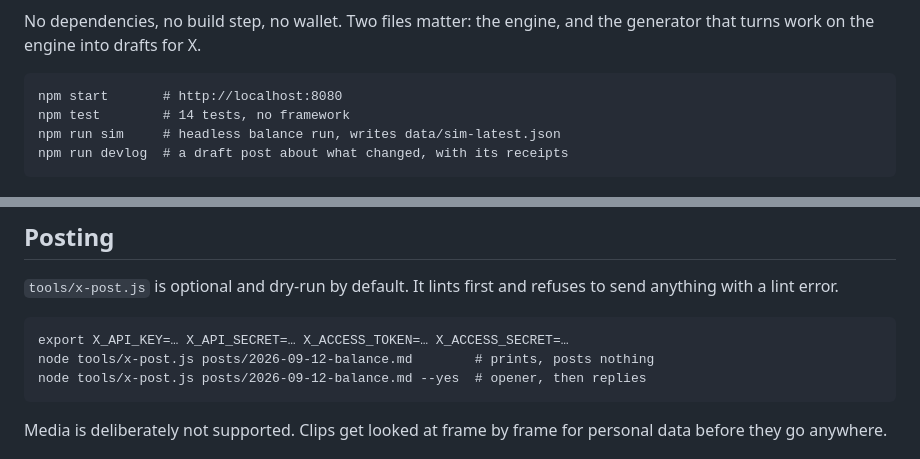
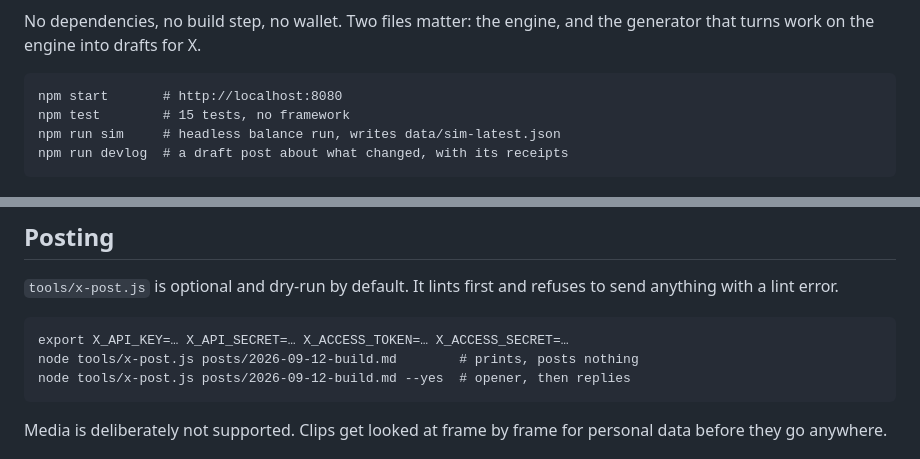
Before and after one commit to orvirx/game, a Markdown page: README.md, 2 parts joined by grey strips. Drawn GitHub-style.

Commit message:
readme: correct the test count and the example draft path
Co-Authored-By: Claude Opus 5 <noreply@anthropic.com>
Claude-Session: https://claude.ai/code/session_01HNt9GMQM41dXCdxNgM8FKp

````diff
--- a/README.md
+++ b/README.md
@@ -10,7 +10,7 @@ generator that turns work on the engine into drafts for X.
 
 ```
 npm start       # http://localhost:8080
-npm test        # 14 tests, no framework
+npm test        # 15 tests, no framework
 npm run sim     # headless balance run, writes data/sim-latest.json
 npm run devlog  # a draft post about what changed, with its receipts
 ```
@@ -93,8 +93,8 @@ to send anything with a lint error.
 
 ```
 export X_API_KEY=… X_API_SECRET=… X_ACCESS_TOKEN=… X_ACCESS_SECRET=…
-node tools/x-post.js posts/2026-09-12-balance.md        # prints, posts nothing
-node tools/x-post.js posts/2026-09-12-balance.md --yes  # opener, then replies
+node tools/x-post.js posts/2026-09-12-build.md        # prints, posts nothing
+node tools/x-post.js posts/2026-09-12-build.md --yes  # opener, then replies
 ```
 
 Media is deliberately not supported. Clips get looked at frame by frame for
````
